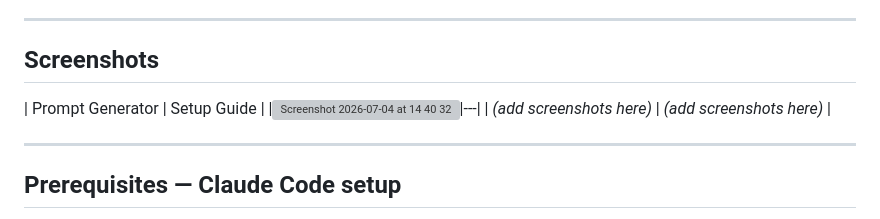
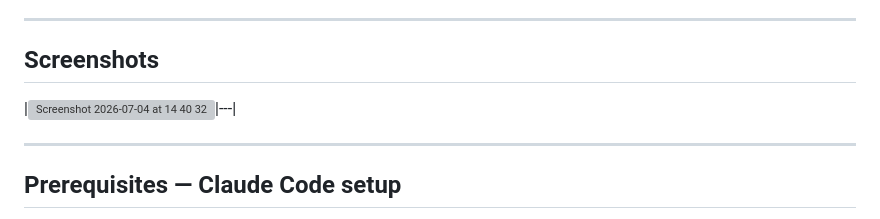
Before and after one commit to fragelo/dt-bp-ai-prompt, a Markdown page: README.md, the part around the change. Rendered like a GitHub page; grey boxes are pictures that could not be loaded.

```diff
--- a/README.md
+++ b/README.md
@@ -22,9 +22,7 @@ The app auto-detects the tenant URL from the browser hostname, so you just open
 
 ## Screenshots
 
-| Prompt Generator | Setup Guide |
 |<img width="611" height="868" alt="Screenshot 2026-07-04 at 14 40 32" src="https://github.com/user-attachments/assets/8d084b0e-102d-405d-a9f9-f8a58beea170" />|---|
-| *(add screenshots here)* | *(add screenshots here)* |
 
 ---
 
```
